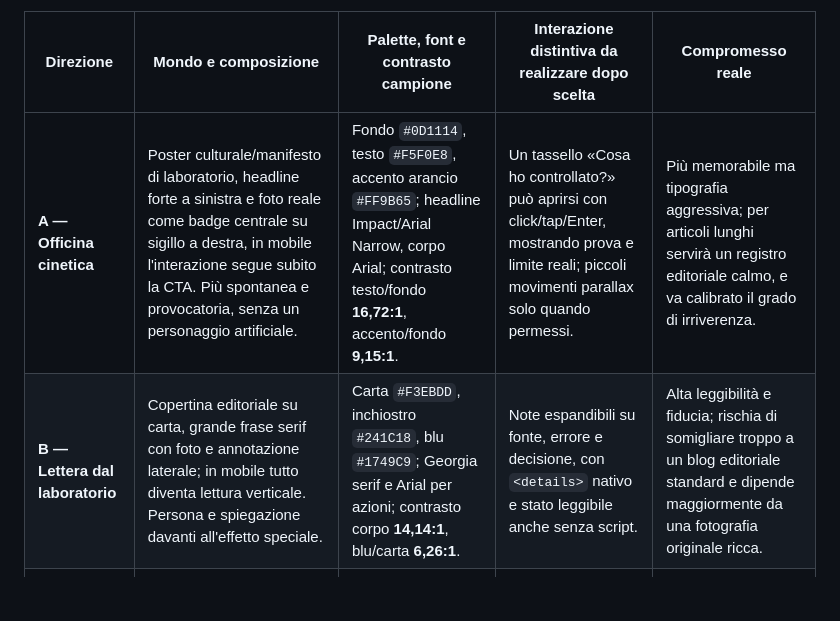
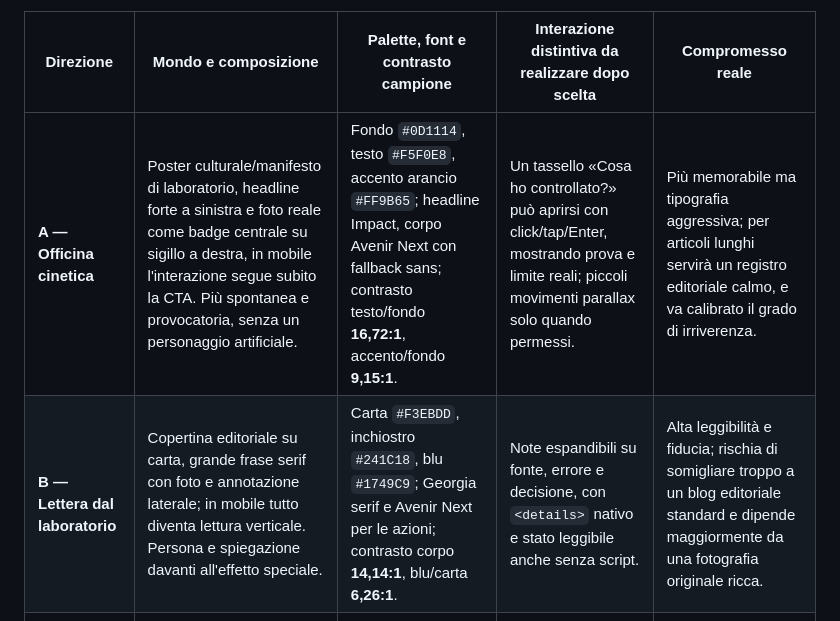
Before and after one commit to domenicomassafra/DomenicoMassafra.it, a Markdown page: docs/issue-9-creative-audit-20261111.md, the part around the change. Drawn GitHub-style; blank space fills up the shorter version.

Commit message:
docs: align preview font names with rendered concepts

```diff
--- a/docs/issue-9-creative-audit-20261111.md
+++ b/docs/issue-9-creative-audit-20261111.md
@@ -27,8 +27,8 @@ In tutte le varianti: `Domenico Massafra`; headline **«Provo l'AI sul serio. Po
 
 | Direzione | Mondo e composizione | Palette, font e contrasto campione | Interazione distintiva da realizzare dopo scelta | Compromesso reale |
 |---|---|---|---|---|
-| **A — Officina cinetica** | Poster culturale/manifesto di laboratorio, headline forte a sinistra e foto reale come badge centrale su sigillo a destra, in mobile l'interazione segue subito la CTA. Più spontanea e provocatoria, senza un personaggio artificiale. | Fondo `#0D1114`, testo `#F5F0E8`, accento arancio `#FF9B65`; headline Impact/Arial Narrow, corpo Arial; contrasto testo/fondo **16,72:1**, accento/fondo **9,15:1**. | Un tassello «Cosa ho controllato?» può aprirsi con click/tap/Enter, mostrando prova e limite reali; piccoli movimenti parallax solo quando permessi. | Più memorabile ma tipografia aggressiva; per articoli lunghi servirà un registro editoriale calmo, e va calibrato il grado di irriverenza. |
-| **B — Lettera dal laboratorio** | Copertina editoriale su carta, grande frase serif con foto e annotazione laterale; in mobile tutto diventa lettura verticale. Persona e spiegazione davanti all'effetto speciale. | Carta `#F3EBDD`, inchiostro `#241C18`, blu `#1749C9`; Georgia serif e Arial per azioni; contrasto corpo **14,14:1**, blu/carta **6,26:1**. | Note espandibili su fonte, errore e decisione, con `<details>` nativo e stato leggibile anche senza script. | Alta leggibilità e fiducia; rischia di somigliare troppo a un blog editoriale standard e dipende maggiormente da una fotografia originale ricca. |
+| **A — Officina cinetica** | Poster culturale/manifesto di laboratorio, headline forte a sinistra e foto reale come badge centrale su sigillo a destra, in mobile l'interazione segue subito la CTA. Più spontanea e provocatoria, senza un personaggio artificiale. | Fondo `#0D1114`, testo `#F5F0E8`, accento arancio `#FF9B65`; headline Impact, corpo Avenir Next con fallback sans; contrasto testo/fondo **16,72:1**, accento/fondo **9,15:1**. | Un tassello «Cosa ho controllato?» può aprirsi con click/tap/Enter, mostrando prova e limite reali; piccoli movimenti parallax solo quando permessi. | Più memorabile ma tipografia aggressiva; per articoli lunghi servirà un registro editoriale calmo, e va calibrato il grado di irriverenza. |
+| **B — Lettera dal laboratorio** | Copertina editoriale su carta, grande frase serif con foto e annotazione laterale; in mobile tutto diventa lettura verticale. Persona e spiegazione davanti all'effetto speciale. | Carta `#F3EBDD`, inchiostro `#241C18`, blu `#1749C9`; Georgia serif e Avenir Next per le azioni; contrasto corpo **14,14:1**, blu/carta **6,26:1**. | Note espandibili su fonte, errore e decisione, con `<details>` nativo e stato leggibile anche senza script. | Alta leggibilità e fiducia; rischia di somigliare troppo a un blog editoriale standard e dipende maggiormente da una fotografia originale ricca. |
 | **C — Tavolo delle prove** | Tela modulare: slogan chiaro a sinistra, foto vera + metodo «Funziona?» + due progetti navigabili in una composizione asimmetrica. Mobile a tessere. | Petrolio `#112124`, testo `#F1F4EA`, citrino `#C4EC7B`; sistema sans; contrasto corpo **14,89:1**, accento/fondo **12,34:1**. | La tessera «Funziona?» apre un esempio con **prova → limite → verdetto** e fonte; il contenuto base resta disponibile senza animazione. | Mostra gli esperimenti subito, ma può comunicare «prodotto SaaS» anziché personal brand; evitare KPI, badge e metriche inventate. |
 
 Gli esempi di rapporto di contrasto sopra sono calcolati sui colori indicati secondo WCAG per la coppia specifica, **non** certificano l'intera variante. La tipografia è locale, senza servizi remoti. Le sei PNG sono screenshot **renderizzati da Chrome headless** del prototipo HTML: desktop 1440×950 e mobile con CDP `Emulation.setDeviceMetricsOverride(width=390, height=844, mobile=true)`; in mobile il documento misurava `innerWidth=390` e `scrollWidth=390` per tutte e tre le varianti.
```
